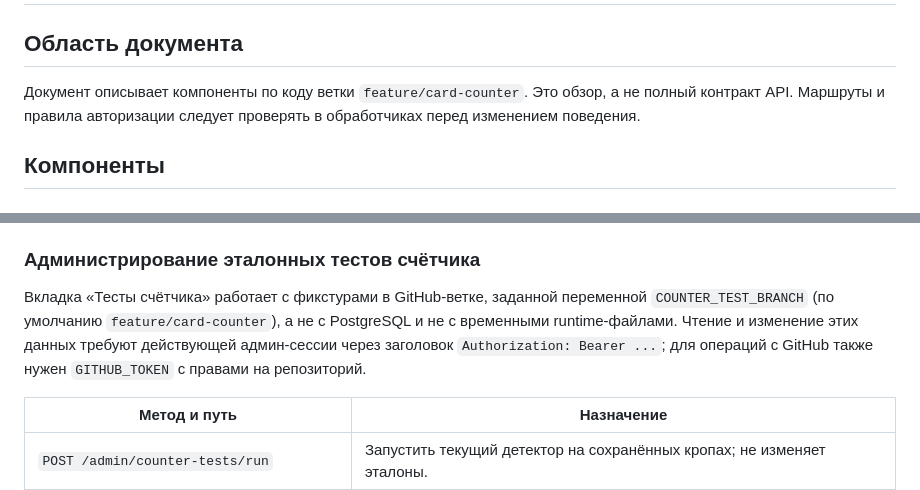
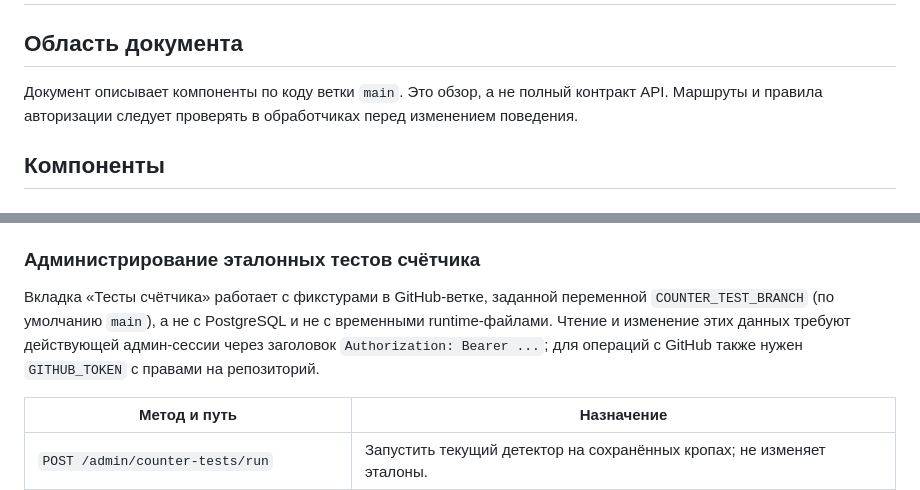
Before and after one commit to den2002pv-tech/pubg-backend, a Markdown page: docs/architecture.md, 2 parts joined by grey strips. GitHub-like rendering.

Commit message:
docs: set main as development branch

```diff
--- a/docs/architecture.md
+++ b/docs/architecture.md
@@ -2,7 +2,7 @@
 
 ## Область документа
 
-Документ описывает компоненты по коду ветки `feature/card-counter`. Это обзор, а не полный контракт API. Маршруты и правила авторизации следует проверять в обработчиках перед изменением поведения.
+Документ описывает компоненты по коду ветки `main`. Это обзор, а не полный контракт API. Маршруты и правила авторизации следует проверять в обработчиках перед изменением поведения.
 
 ## Компоненты
 
@@ -17,7 +17,7 @@
 
 ### Администрирование эталонных тестов счётчика
 
-Вкладка «Тесты счётчика» работает с фикстурами в GitHub-ветке, заданной переменной `COUNTER_TEST_BRANCH` (по умолчанию `feature/card-counter`), а не с PostgreSQL и не с временными runtime-файлами. Чтение и изменение этих данных требуют действующей админ-сессии через заголовок `Authorization: Bearer ...`; для операций с GitHub также нужен `GITHUB_TOKEN` с правами на репозиторий.
+Вкладка «Тесты счётчика» работает с фикстурами в GitHub-ветке, заданной переменной `COUNTER_TEST_BRANCH` (по умолчанию `main`), а не с PostgreSQL и не с временными runtime-файлами. Чтение и изменение этих данных требуют действующей админ-сессии через заголовок `Authorization: Bearer ...`; для операций с GitHub также нужен `GITHUB_TOKEN` с правами на репозиторий.
 
 | Метод и путь | Назначение |
 | --- | --- |
```
